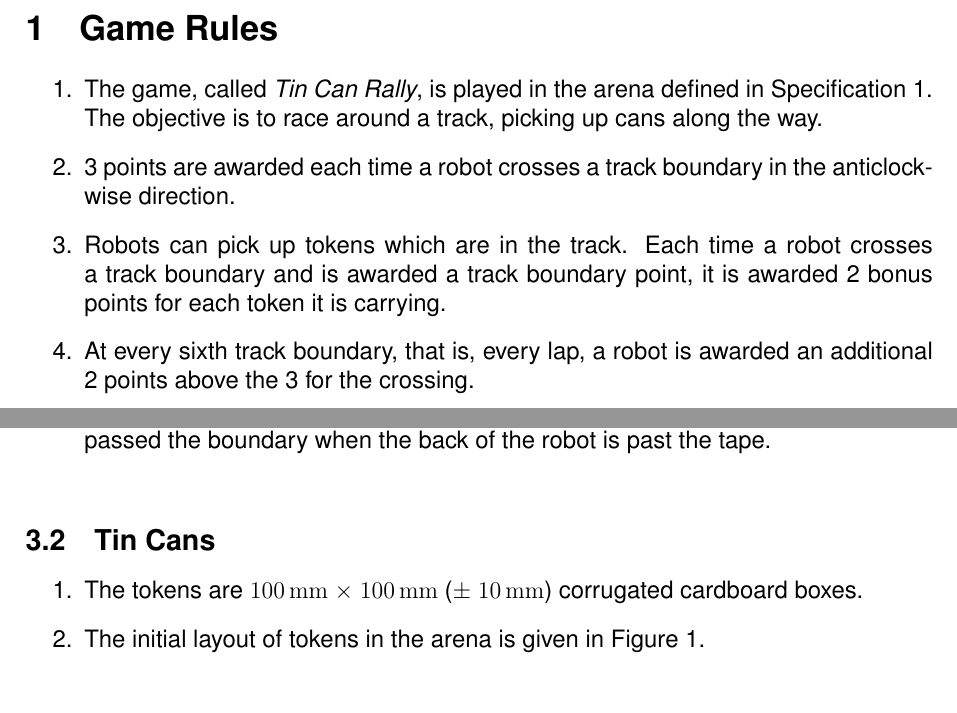
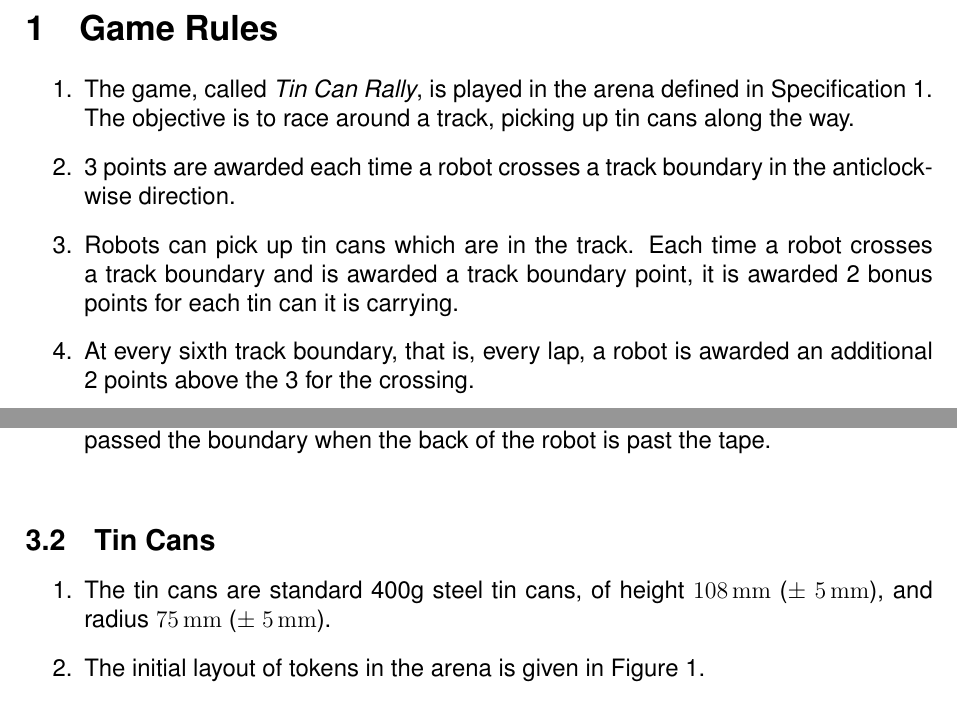
Before and after one commit to sourcebots/smallpeice-rules, a LaTeX document (rules.tex, which reads game-rules.tex, specs.tex): two parts of pages 2 and 4 of 4, joined at a grey line, cut so that both start at the same text. Compiled offline with pdfLaTeX.

Commit message:
More tin cans

```diff
--- a/game-rules.tex
+++ b/game-rules.tex
@@ -4,12 +4,12 @@
 \begin{enumerate}
   \item The game, called \emph{\gamename}, is played in the arena defined in
         Specification~\ref{spec:arena}. The objective is to race around a
-        track, picking up cans along the way.
+        track, picking up tin cans along the way.
   \item 3 points are awarded each time a robot crosses a track boundary in the
         anticlockwise direction.
-  \item Robots can pick up tokens which are in the track. Each time a robot
+  \item Robots can pick up tin cans which are in the track. Each time a robot
         crosses a track boundary and is awarded a track boundary point, it is
-        awarded 2 bonus points for each token it is carrying.
+        awarded 2 bonus points for each tin can it is carrying.
   \item At every sixth track boundary, that is, every lap, a robot is awarded
         an additional 2 points above the 3 for the crossing.
   \item At the end of a match, each robot is awarded 2 additional points for
--- a/specs.tex
+++ b/specs.tex
@@ -35,8 +35,8 @@
 \label{spec:cans}
 
 \begin{enumerate}
-  \item The tokens are \SI{100}{mm} $\times$ \SI{100}{mm} ($\pm$ \SI{10}{mm})
-        corrugated cardboard boxes.
+  \item The tin cans are standard 400g steel tin cans, of height \SI{108}{mm}
+        ($\pm$ \SI{5}{mm}), and radius \SI{75}{mm} ($\pm$ \SI{5}{mm}).
   \item The initial layout of tokens in the arena is given in
         Figure~\ref{fig:arena}.
 \end{enumerate}
```
Also changed, not shown: game-rules.tex (2 more changed lines).
